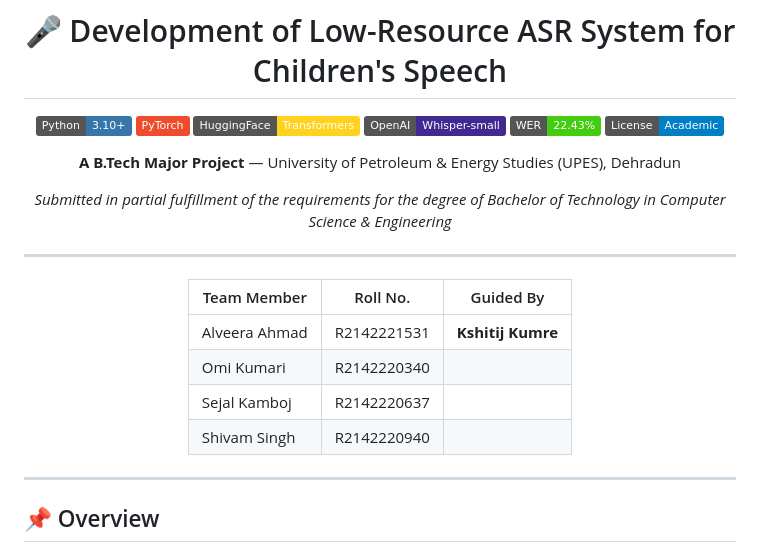
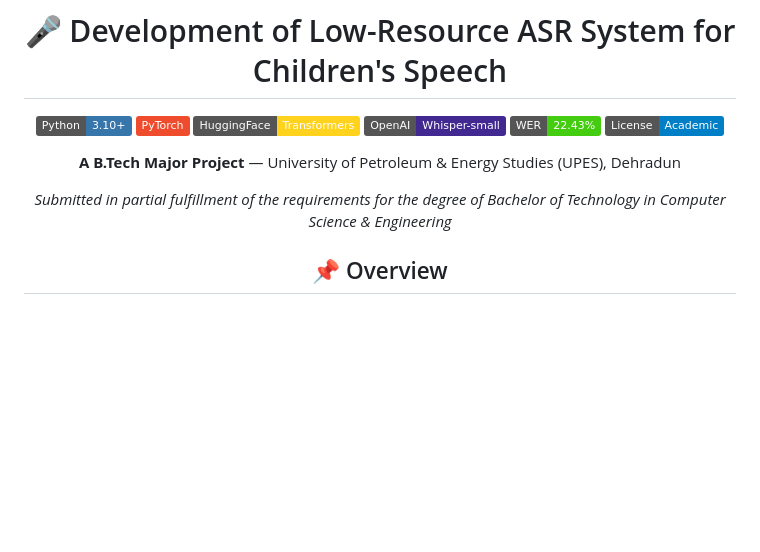
Before and after one commit to Shivam-2605/Children-s-Speech-Recognition-using-Whisper, a Markdown page: README.md, the part around one of its changes. Rendered like a GitHub page; badges without logos; blank space fills up the shorter version.

```diff
--- a/README.md
+++ b/README.md
@@ -13,18 +13,6 @@
 
 *Submitted in partial fulfillment of the requirements for the degree of Bachelor of Technology in Computer Science & Engineering*
 
----
-
-| Team Member      | Roll No.      | Guided By        |
-|------------------|---------------|------------------|
-| Alveera Ahmad    | R2142221531   | **Kshitij Kumre** |
-| Omi Kumari       | R2142220340   |                   |
-| Sejal Kamboj     | R2142220637   |                   |
-| Shivam Singh     | R2142220940   |                   |
-
-</div>
-
----
 
 ## 📌 Overview
 
```
Also changed, not shown: other parts of README.md (+0 -1 lines).
